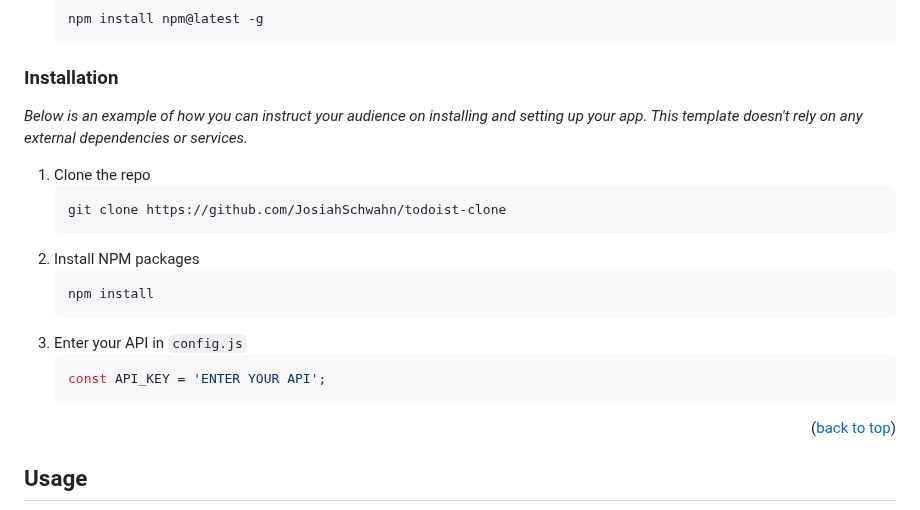
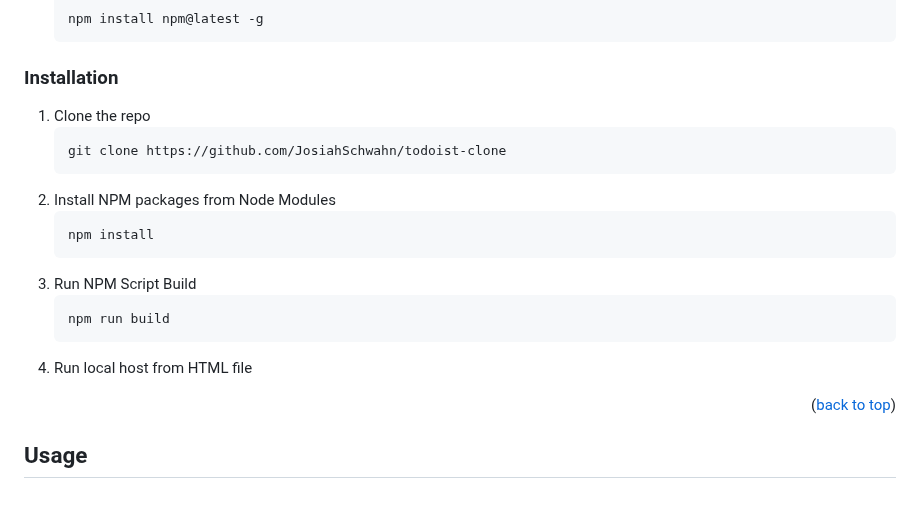
Before and after one commit to JosiahSchwahn/todoist-clone, a Markdown page: README.md, the part around the change. Rendered like a GitHub page.

````diff
--- a/README.md
+++ b/README.md
@@ -83,21 +83,20 @@ This is an example of how to list things you need to use the software and how to
 
 ### Installation
 
-_Below is an example of how you can instruct your audience on installing and setting up your app. This template doesn't rely on any external dependencies or services._
-
 
 1. Clone the repo
    ```sh
    git clone https://github.com/JosiahSchwahn/todoist-clone
    ```
-2. Install NPM packages
+2. Install NPM packages from Node Modules
    ```sh
    npm install
    ```
-3. Enter your API in `config.js`
-   ```js
-   const API_KEY = 'ENTER YOUR API';
+3. Run NPM Script Build
+   ```sh
+   npm run build
    ```
+4. Run local host from HTML file
 
 <p align="right">(<a href="#readme-top">back to top</a>)</p>
 
````
